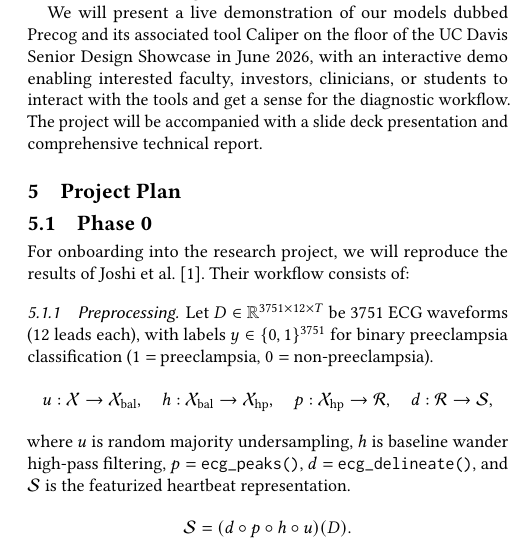
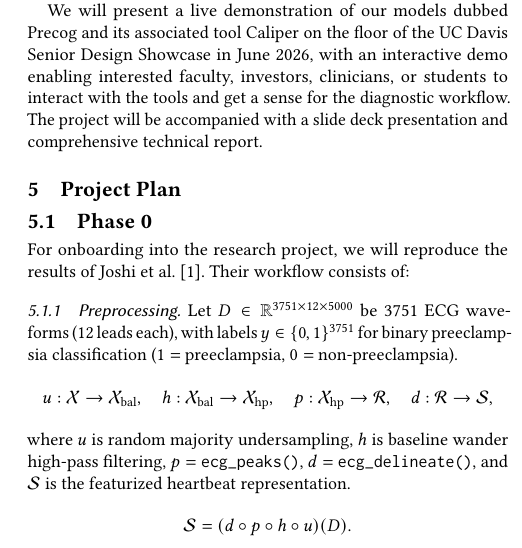
Before and after one commit to AhmedKhan-GH/repnet, a LaTeX paper (project_proposal.tex): part of one column of page 2 of 3, cut so that both start at the same text. Compiled offline with pdfLaTeX.

Commit message:
time specification

```diff
--- a/project_proposal.tex
+++ b/project_proposal.tex
@@ -92,7 +92,7 @@ We will present a live demonstration of our models dubbed Precog and its associa
 \subsection{Phase 0}
 For onboarding into the research project, we will reproduce the results of Joshi et al.~\cite{joshi2025linkingecgecho}. Their workflow consists of:
 \subsubsection{Preprocessing}
-Let \(D\in\mathbb{R}^{3751\times 12\times T}\) be 3751 ECG waveforms (12 leads each), with labels \(y\in\{0,1\}^{3751}\) for binary preeclampsia classification (\(1=\) preeclampsia, \(0=\) non-preeclampsia).
+Let \(D\in\mathbb{R}^{3751\times 12\times 5000}\) be 3751 ECG waveforms (12 leads each), with labels \(y\in\{0,1\}^{3751}\) for binary preeclampsia classification (\(1=\) preeclampsia, \(0=\) non-preeclampsia).
 \[
 u:\mathcal{X}\to\mathcal{X}_{\mathrm{bal}},\quad
 h:\mathcal{X}_{\mathrm{bal}}\to\mathcal{X}_{\mathrm{hp}},\quad
```
